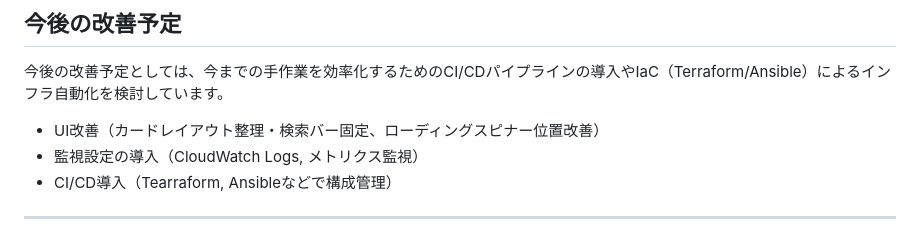
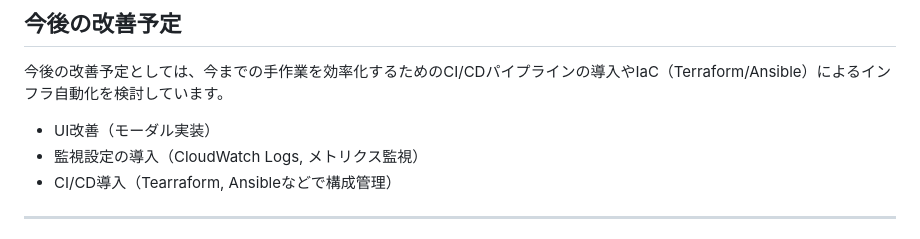
Before and after one commit to Rey-2525/weather-app-clean, a Markdown page: docs/README.md, the part around the change. Drawn GitHub-style.

```diff
--- a/docs/README.md
+++ b/docs/README.md
@@ -177,7 +177,7 @@ sudo nginx -t && sudo systemctl reload nginx
 
 今後の改善予定としては、今までの手作業を効率化するためのCI/CDパイプラインの導入やIaC（Terraform/Ansible）によるインフラ自動化を検討しています。
 
-- UI改善（カードレイアウト整理・検索バー固定、ローディングスピナー位置改善）
+- UI改善（モーダル実装）
 - 監視設定の導入（CloudWatch Logs, メトリクス監視）
 - CI/CD導入（Tearraform, Ansibleなどで構成管理）
 
```
